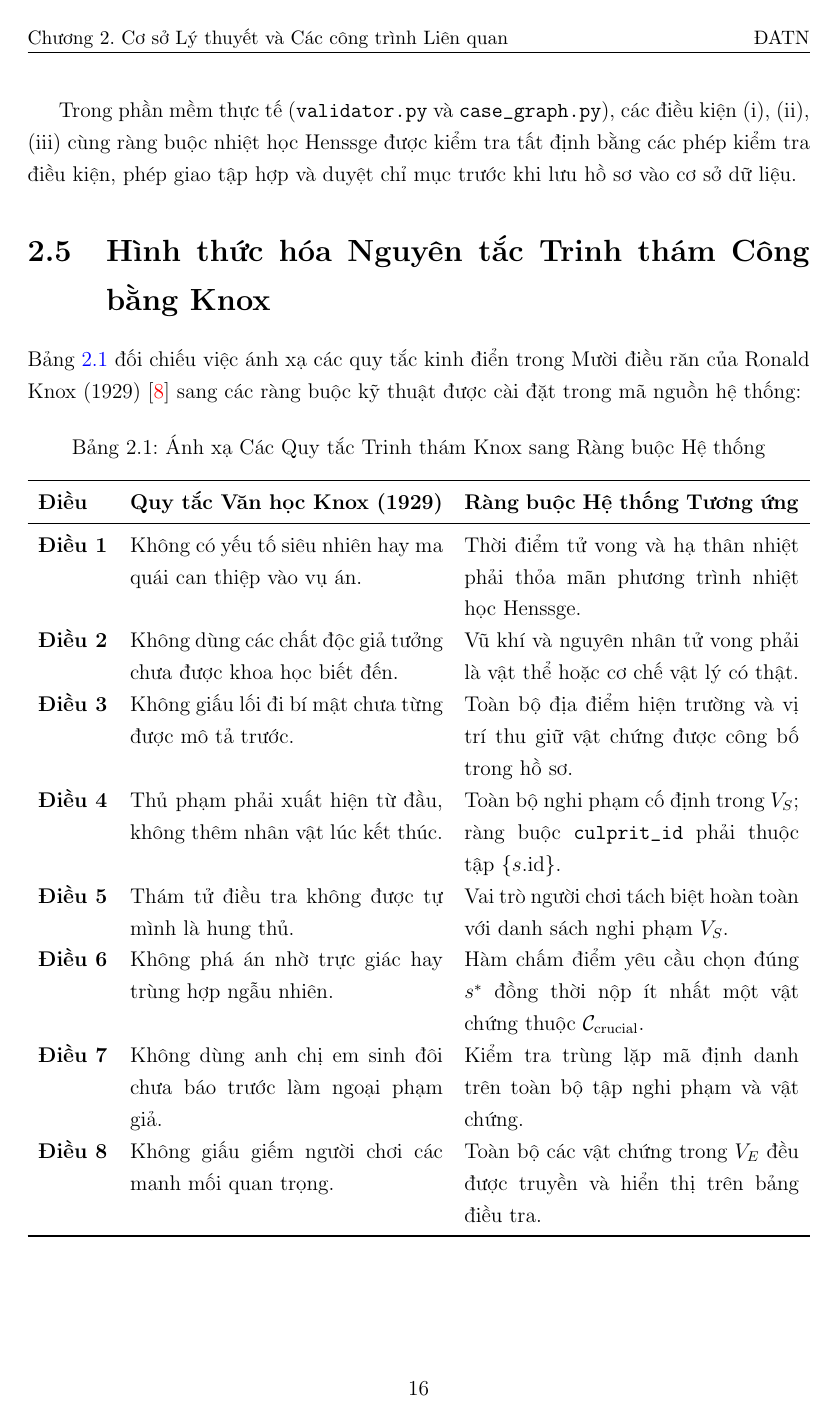
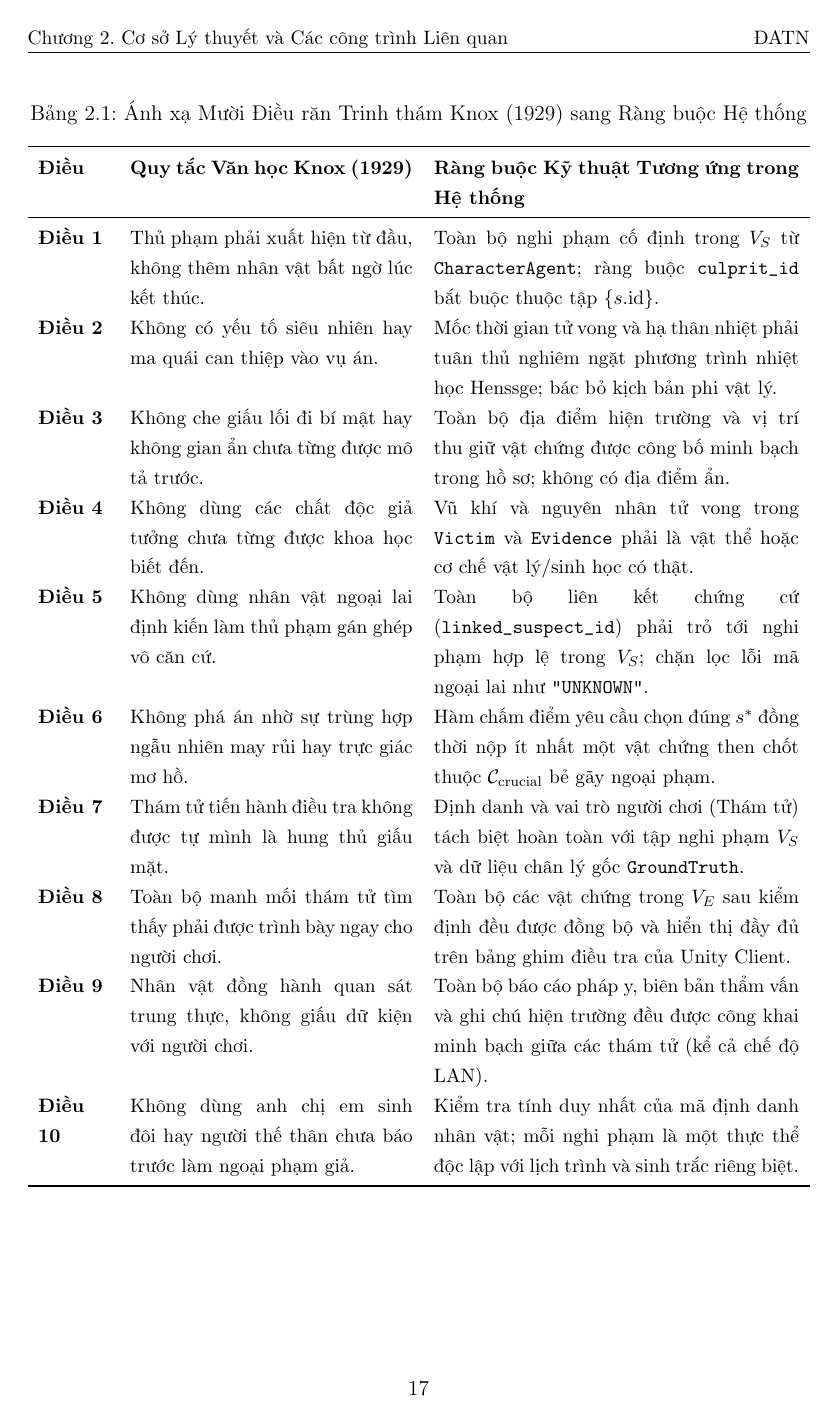
Before and after one commit to NNgocCongAnh/graduation-project, a LaTeX thesis (thesis_latex/main.tex, which reads thesis_latex/chapters/02_theoretical_background.tex): page 27 of 62 before the commit and page 28 of 63 after it. Compiled offline with pdfLaTeX.

Commit message:
fix(thesis): expand Knox formalization table to complete 10 canonical commandments

```diff
--- a/thesis_latex/chapters/02_theoretical_background.tex
+++ b/thesis_latex/chapters/02_theoretical_background.tex
@@ -227,24 +227,27 @@ Trong phần mềm thực tế (\texttt{validator.py} và \texttt{case\_graph.py
 \section{Hình thức hóa Nguyên tắc Trinh thám Công bằng Knox}
 \label{sec:theory_knox}
 
-Bảng \ref{tab:knox_formalization} đối chiếu việc ánh xạ các quy tắc kinh điển trong Mười điều răn của Ronald Knox (1929) \cite{knox1929ten} sang các ràng buộc kỹ thuật được cài đặt trong mã nguồn hệ thống:
+Mười điều răn của Ronald Knox (1929) \cite{knox1929ten} vốn là bộ quy chuẩn kinh điển của văn học trinh thám suy diễn công bằng, quy định các nguyên tắc để người chơi có cơ hội bình đẳng với thám tử trong việc phá án. Bảng \ref{tab:knox_formalization} đối chiếu việc ánh xạ đầy đủ 10 quy tắc kinh điển của Knox sang các ràng buộc kỹ thuật và bất biến toán học được cài đặt trong mã nguồn hệ thống:
 
 \begin{table}[H]
 \centering
-\caption{Ánh xạ Các Quy tắc Trinh thám Knox sang Ràng buộc Hệ thống}
+\small
+\caption{Ánh xạ Mười Điều răn Trinh thám Knox (1929) sang Ràng buộc Hệ thống}
 \label{tab:knox_formalization}
-\begin{tabularx}{\textwidth}{p{1.4cm} p{6.2cm} X}
+\begin{tabularx}{\textwidth}{p{1.4cm} p{5.6cm} X}
 \toprule
-\textbf{Điều} & \textbf{Quy tắc Văn học Knox (1929)} & \textbf{Ràng buộc Hệ thống Tương ứng} \\
+\textbf{Điều} & \textbf{Quy tắc Văn học Knox (1929)} & \textbf{Ràng buộc Kỹ thuật Tương ứng trong Hệ thống} \\
 \midrule
-\textbf{Điều 1} & Không có yếu tố siêu nhiên hay ma quái can thiệp vào vụ án. & Thời điểm tử vong và hạ thân nhiệt phải thỏa mãn phương trình nhiệt học Henssge. \\
-\textbf{Điều 2} & Không dùng các chất độc giả tưởng chưa được khoa học biết đến. & Vũ khí và nguyên nhân tử vong phải là vật thể hoặc cơ chế vật lý có thật. \\
-\textbf{Điều 3} & Không giấu lối đi bí mật chưa từng được mô tả trước. & Toàn bộ địa điểm hiện trường và vị trí thu giữ vật chứng được công bố trong hồ sơ. \\
-\textbf{Điều 4} & Thủ phạm phải xuất hiện từ đầu, không thêm nhân vật lúc kết thúc. & Toàn bộ nghi phạm cố định trong $V_S$; ràng buộc \texttt{culprit\_id} phải thuộc tập $\{s.\text{id}\}$. \\
-\textbf{Điều 5} & Thám tử điều tra không được tự mình là hung thủ. & Vai trò người chơi tách biệt hoàn toàn với danh sách nghi phạm $V_S$. \\
-\textbf{Điều 6} & Không phá án nhờ trực giác hay trùng hợp ngẫu nhiên. & Hàm chấm điểm yêu cầu chọn đúng $s^*$ đồng thời nộp ít nhất một vật chứng thuộc $\mathcal{C}_{\text{crucial}}$. \\
-\textbf{Điều 7} & Không dùng anh chị em sinh đôi chưa báo trước làm ngoại phạm giả. & Kiểm tra trùng lặp mã định danh trên toàn bộ tập nghi phạm và vật chứng. \\
-\textbf{Điều 8} & Không giấu giếm người chơi các manh mối quan trọng. & Toàn bộ các vật chứng trong $V_E$ đều được truyền và hiển thị trên bảng điều tra. \\
+\textbf{Điều 1} & Thủ phạm phải xuất hiện từ đầu, không thêm nhân vật bất ngờ lúc kết thúc. & Toàn bộ nghi phạm cố định trong $V_S$ từ \texttt{CharacterAgent}; ràng buộc \texttt{culprit\_id} bắt buộc thuộc tập $\{s.\text{id}\}$. \\
+\textbf{Điều 2} & Không có yếu tố siêu nhiên hay ma quái can thiệp vào vụ án. & Mốc thời gian tử vong và hạ thân nhiệt phải tuân thủ nghiêm ngặt phương trình nhiệt học Henssge; bác bỏ kịch bản phi vật lý. \\
+\textbf{Điều 3} & Không che giấu lối đi bí mật hay không gian ẩn chưa từng được mô tả trước. & Toàn bộ địa điểm hiện trường và vị trí thu giữ vật chứng được công bố minh bạch trong hồ sơ; không có địa điểm ẩn. \\
+\textbf{Điều 4} & Không dùng các chất độc giả tưởng chưa từng được khoa học biết đến. & Vũ khí và nguyên nhân tử vong trong \texttt{Victim} và \texttt{Evidence} phải là vật thể hoặc cơ chế vật lý/sinh học có thật. \\
+\textbf{Điều 5} & Không dùng nhân vật ngoại lai định kiến làm thủ phạm gán ghép vô căn cứ. & Toàn bộ liên kết chứng cứ (\texttt{linked\_suspect\_id}) phải trỏ tới nghi phạm hợp lệ trong $V_S$; chặn lọc lỗi mã ngoại lai như \texttt{"UNKNOWN"}. \\
+\textbf{Điều 6} & Không phá án nhờ sự trùng hợp ngẫu nhiên may rủi hay trực giác mơ hồ. & Hàm chấm điểm yêu cầu chọn đúng $s^*$ đồng thời nộp ít nhất một vật chứng then chốt thuộc $\mathcal{C}_{\text{crucial}}$ bẻ gãy ngoại phạm. \\
+\textbf{Điều 7} & Thám tử tiến hành điều tra không được tự mình là hung thủ giấu mặt. & Định danh và vai trò người chơi (Thám tử) tách biệt hoàn toàn với tập nghi phạm $V_S$ và dữ liệu chân lý gốc \texttt{GroundTruth}. \\
+\textbf{Điều 8} & Toàn bộ manh mối thám tử tìm thấy phải được trình bày ngay cho người chơi. & Toàn bộ các vật chứng trong $V_E$ sau kiểm định đều được đồng bộ và hiển thị đầy đủ trên bảng ghim điều tra của Unity Client. \\
+\textbf{Điều 9} & Nhân vật đồng hành quan sát trung thực, không giấu dữ kiện với người chơi. & Toàn bộ báo cáo pháp y, biên bản thẩm vấn và ghi chú hiện trường đều được công khai minh bạch giữa các thám tử (kể cả chế độ LAN). \\
+\textbf{Điều 10} & Không dùng anh chị em sinh đôi hay người thế thân chưa báo trước làm ngoại phạm giả. & Kiểm tra tính duy nhất của mã định danh nhân vật; mỗi nghi phạm là một thực thể độc lập với lịch trình và sinh trắc riêng biệt. \\
 \bottomrule
 \end{tabularx}
 \end{table}
```
Also changed, not shown: BAO_CAO_TOT_NGHIEP_22010201_NguyenNgocCongAnh.pdf, 2 other files.
